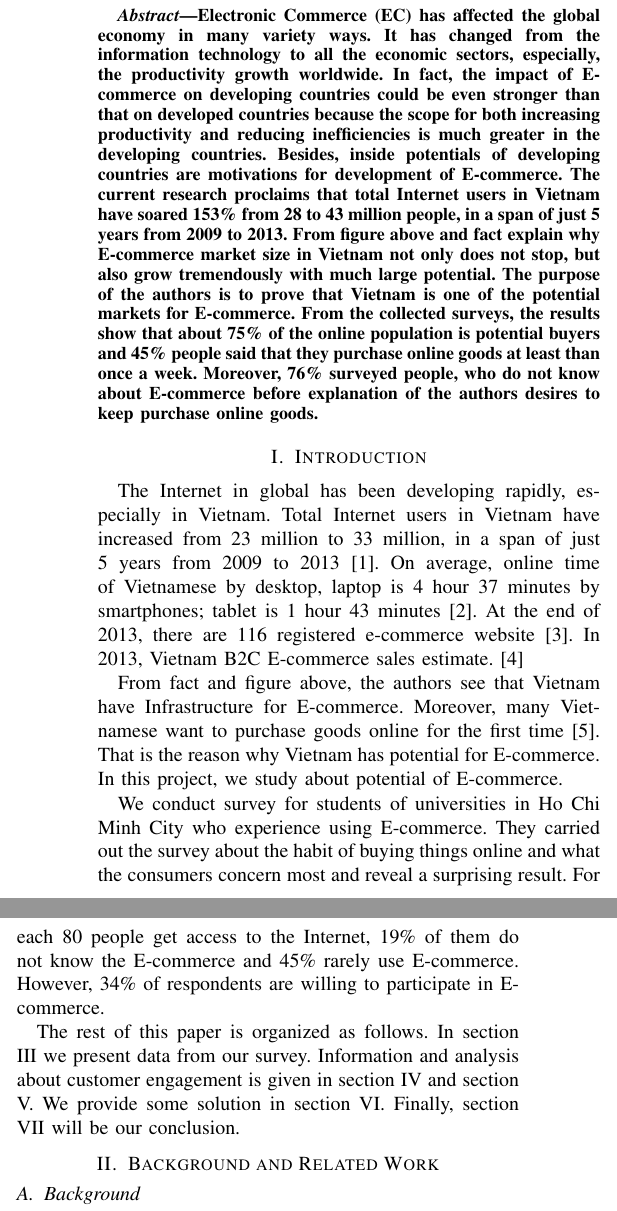
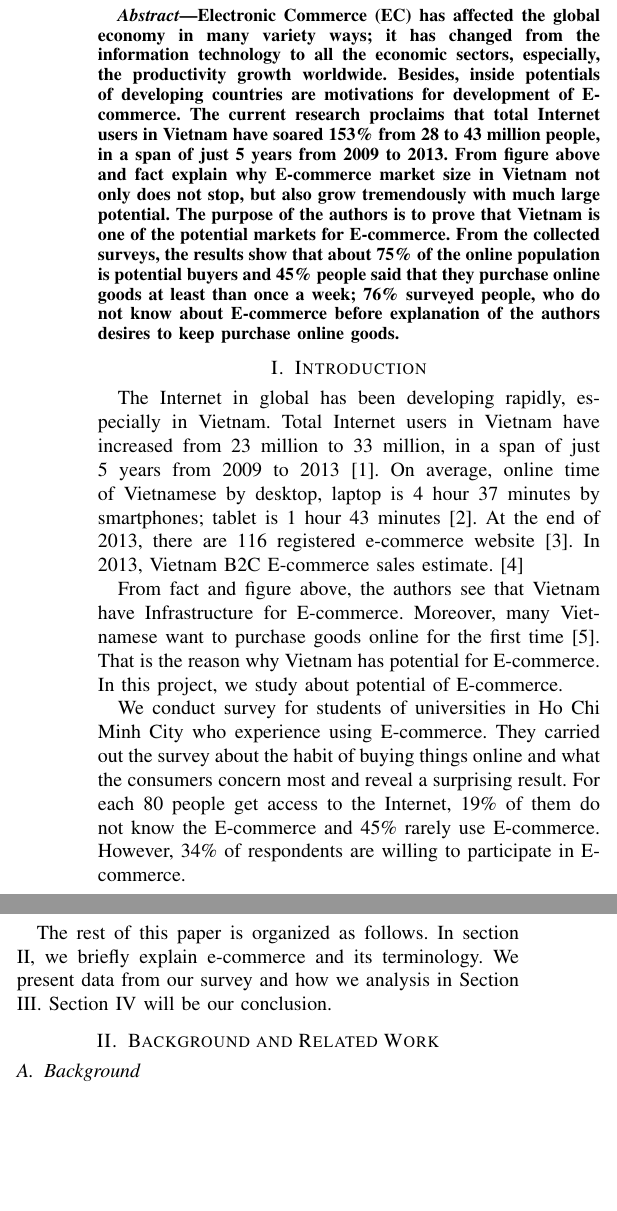
Before and after one commit to ttpro1995/Wr_Latex, a LaTeX paper (1351031-1351040-1351059.tex): two parts of the columns of page 1 of 4, joined at a grey line, cut so that both start at the same text, the shorter picture padded with empty space. Compiled offline with pdfLaTeX.

Commit message:
fix abstract, intro, background

```diff
--- a/1351031-1351040-1351059.tex
+++ b/1351031-1351040-1351059.tex
@@ -415,7 +415,7 @@ Email: vtnlinh@apcs.vn}}
 
 \begin{abstract}
 %\boldmath
-Electronic Commerce (EC) has affected the global economy in many variety ways. It has changed from the information technology to all the economic sectors, especially, the productivity growth worldwide. In fact, the impact of E-commerce on developing countries could be even stronger than that on developed countries because the scope for both increasing productivity and reducing inefficiencies is much greater in the developing countries. Besides, inside potentials of developing countries are motivations for development of E-commerce. The current research proclaims that total Internet users in Vietnam have soared 153\% from 28 to 43 million people, in a span of just 5 years from 2009 to 2013. From figure above and fact explain why E-commerce market size in Vietnam not only does not stop, but also grow tremendously with much large potential. The purpose of the authors is to prove that Vietnam is one of the potential markets for E-commerce. From the collected surveys, the results show that about 75\% of the online population is potential buyers and 45\% people said that they purchase online goods at least than once a week. Moreover, 76\% surveyed people, who do not know about E-commerce before explanation of the authors desires to keep purchase online goods.
+Electronic Commerce (EC) has affected the global economy in many variety ways; it has changed from the information technology to all the economic sectors, especially, the productivity growth worldwide. Besides, inside potentials of developing countries are motivations for development of E-commerce. The current research proclaims that total Internet users in Vietnam have soared 153\% from 28 to 43 million people, in a span of just 5 years from 2009 to 2013. From figure above and fact explain why E-commerce market size in Vietnam not only does not stop, but also grow tremendously with much large potential. The purpose of the authors is to prove that Vietnam is one of the potential markets for E-commerce. From the collected surveys, the results show that about 75\% of the online population is potential buyers and 45\% people said that they purchase online goods at least than once a week; 76\% surveyed people, who do not know about E-commerce before explanation of the authors desires to keep purchase online goods.
 \end{abstract}
 % IEEEtran.cls defaults to using nonbold math in the Abstract.
 % This preserves the distinction between vectors and scalars. However,
@@ -441,7 +441,7 @@ Electronic Commerce (EC) has affected the global economy in many variety ways. I
 
 
 
-\section{Introduction}
+\section{Introduction} \label{intro}
 % no \IEEEPARstart
 The Internet in global has been developing rapidly, especially in Vietnam. Total Internet users in Vietnam have increased from 23 million to 33 million, in a span of just 5 years from 2009 to 2013 \cite{InfoAndData2014}. On average, online time of Vietnamese by desktop, laptop is 4 hour 37 minutes by smartphones; tablet is 1 hour 43 minutes \cite{VietnamMobile2014}. At the end of 2013, there are 116 registered e-commerce website \cite{VietnamMobile2013}. In 2013, Vietnam B2C E-commerce sales estimate. \cite{vecita}
 
@@ -451,7 +451,7 @@ From fact and figure above, the authors see that Vietnam have Infrastructure for
 
 We conduct survey for students of universities in Ho Chi Minh City who experience using E-commerce. They carried out the survey about the habit of buying things online and what the consumers concern most and reveal a surprising result. For each 80 people get access to the Internet, 19\% of them do not know the E-commerce and 45\% rarely use E-commerce. However, 34\% of respondents are willing to participate in E-commerce.
 
-The rest of this paper is organized as follows. In section III we present data from our survey. Information and analysis about customer engagement is given in section IV and section V. We provide some solution in section VI. Finally, section VII will be our conclusion.
+The rest of this paper is organized as follows. In section \ref{background}, we briefly explain e-commerce and its terminology. We present data from our survey and how we analysis in Section \ref{method}. Section \ref{conclusion} will be our conclusion.
 
 
 %\subsection{Subsection Heading Here}
@@ -545,7 +545,7 @@ The rest of this paper is organized as follows. In section III we present data f
 % command of the stfloats package.
 
 
-\section{Background and Related Work}
+\section{Background and Related Work} \label{background}
 \subsection{Background}
 Electronic commerce (E-commerce) means electronic buying and selling on the Internet. \cite{bidgoli2002electronic} Two major forms of E-commerce are Business-to-consumer (B2C) and business- to business (B2B). Why Business-to-consumer target consumer, business-to-business refer to one business sell its products to other business. \cite{readingEcommerce2009}
 
```
Also changed, not shown: 1351031-1351040-1351059.pdf, 1351031-1351040-1351059.tex (4 more changed lines), 3 other files.
